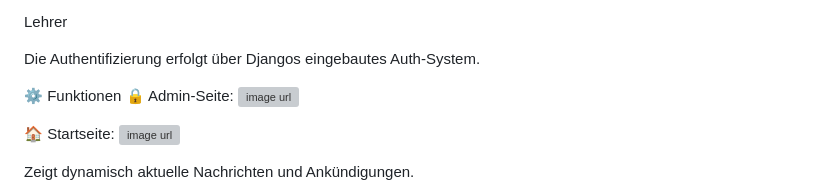
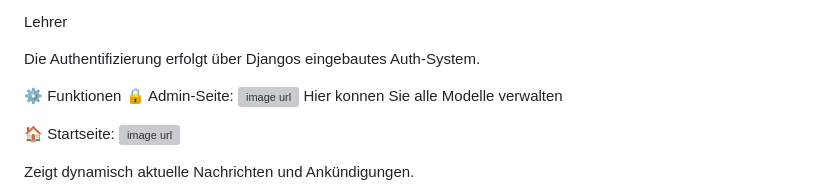
Before and after one commit to Boralpturkoglu/Schoolprojekt, a Markdown page: README.md, the part around the change. GitHub-like rendering; grey boxes are pictures that could not be loaded.

```diff
--- a/README.md
+++ b/README.md
@@ -228,7 +228,7 @@ Die Authentifizierung erfolgt über Djangos eingebautes Auth-System.
 ⚙️ Funktionen
 🔒 Admin-Seite:
 ![image url](https://github.com/Boralpturkoglu/Schoolprojekt/blob/11e43ce4949fce6e16e8c551f0178b52a507cf0a/Screenshot%202026-03-26%20at%2014.51.44.png)
-
+Hier konnen Sie alle Modelle verwalten
 
 🏠 Startseite:
 ![image url](https://github.com/Boralpturkoglu/Schoolprojekt/blob/11e43ce4949fce6e16e8c551f0178b52a507cf0a/Screenshot%202026-03-26%20at%2013.40.47.png)
```
